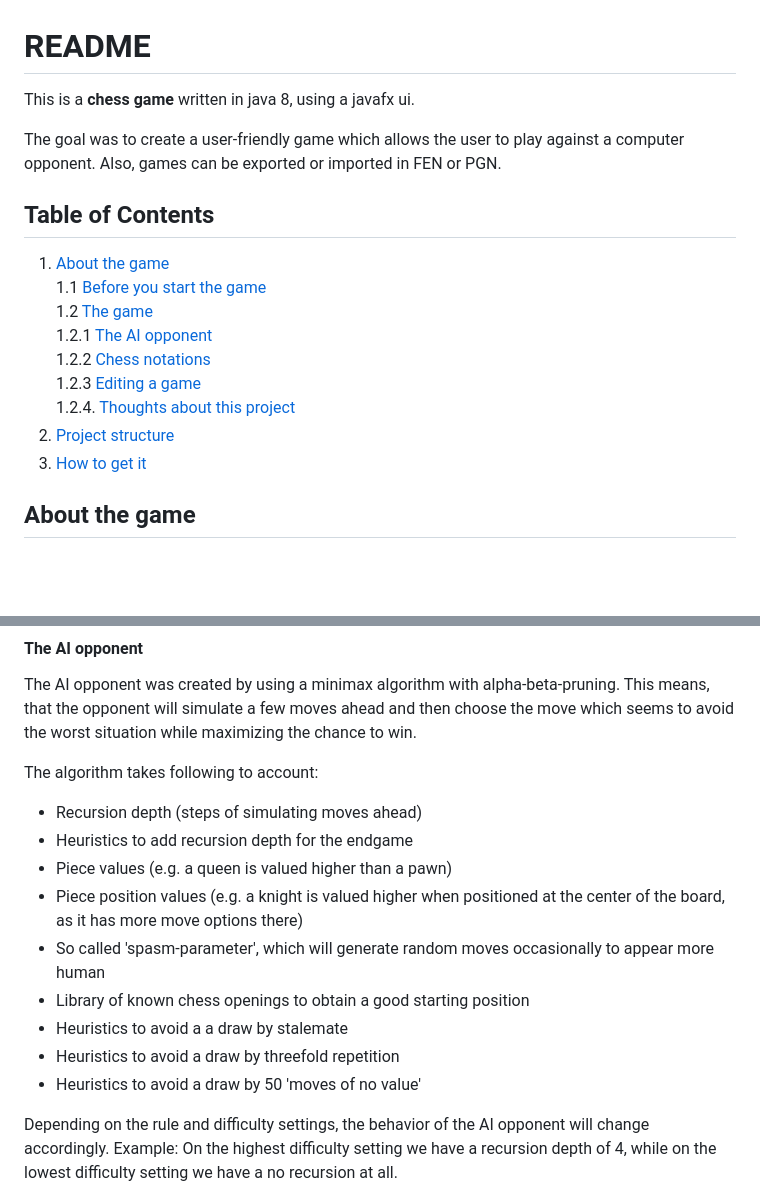
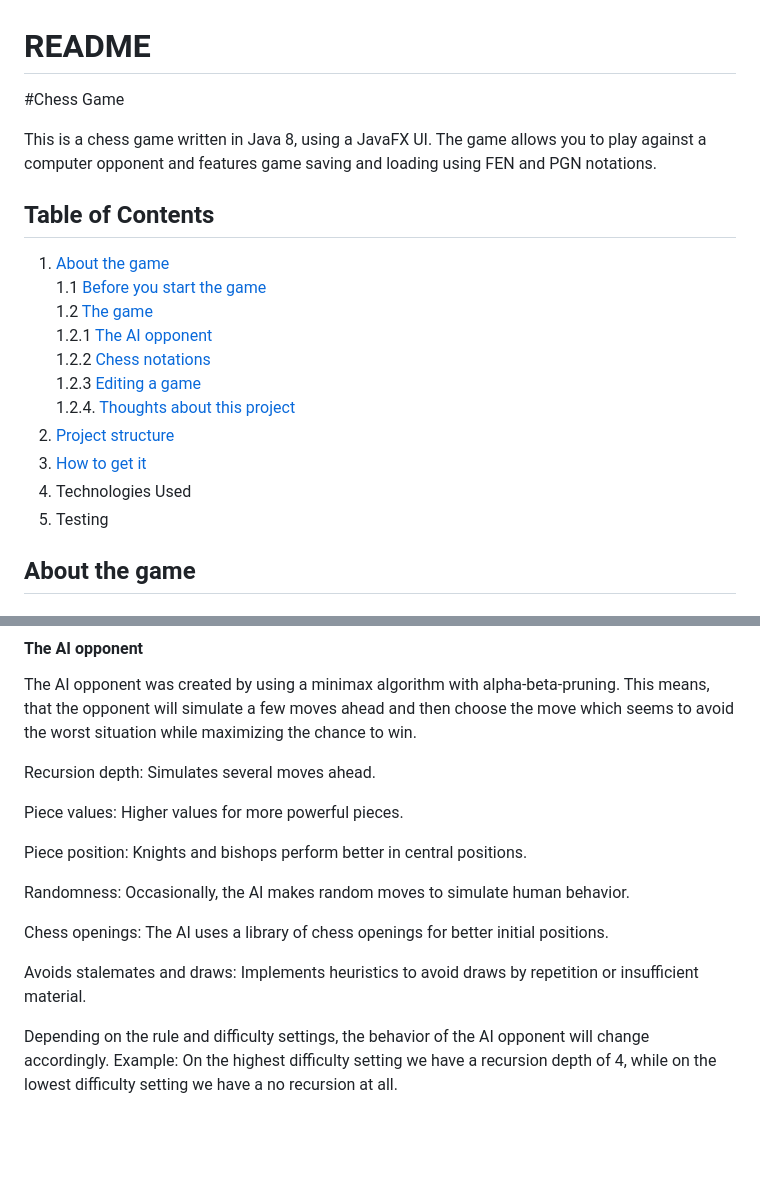
Before and after one commit to SoaibAkhtar321/Chess-Master, a Markdown page: README.md, 2 parts joined by grey strips. Rendered like a GitHub page; blank space fills up the shorter version.

```diff
--- a/README.md
+++ b/README.md
@@ -1,9 +1,11 @@
 # README
 
-This is a __chess game__ written in java 8, using a javafx ui.
+#Chess Game
 
-The goal was to create a user-friendly game which allows the user to play against a computer opponent.
-Also, games can be exported or imported in FEN or PGN.
+This is a chess game written in Java 8, using a JavaFX UI. The game allows you to play against a computer opponent
+and features game saving and loading using FEN and PGN notations.
+
+
 
 ## Table of Contents
 1. [About the game](#about-the-game)
@@ -15,6 +17,10 @@ Also, games can be exported or imported in FEN or PGN.
 		1.2.4. [Thoughts about this project](#thoughts-about-this-project)
 2. [Project structure](#project-structure)
 3. [How to get it](#how-to-get-it)
+4.  Technologies Used
+5. Testing
+
+
 
 ## About the game
 ### Before you start the game
@@ -35,16 +41,18 @@ The game can be played by clicking or by using drag&drop. For more information a
 #### The AI opponent
 The AI opponent was created by using a minimax algorithm with alpha-beta-pruning. This means, that the opponent will simulate a few moves ahead and then choose the move which seems to avoid the worst situation while maximizing the chance to win.
 
-The algorithm takes following to account:
-* Recursion depth (steps of simulating moves ahead)
-* Heuristics to add recursion depth for the endgame
-* Piece values (e.g. a queen is valued higher than a pawn)
-* Piece position values (e.g. a knight is valued higher when positioned at the center of the board, as it has more move options there)
-* So called 'spasm-parameter', which will generate random moves occasionally to appear more human
-* Library of known chess openings to obtain a good starting position
-* Heuristics to avoid a a draw by stalemate
-* Heuristics to avoid a draw by threefold repetition
-* Heuristics to avoid a draw by 50 'moves of no value'
+Recursion depth: Simulates several moves ahead.
+
+Piece values: Higher values for more powerful pieces.
+
+Piece position: Knights and bishops perform better in central positions.
+
+Randomness: Occasionally, the AI makes random moves to simulate human behavior.
+
+Chess openings: The AI uses a library of chess openings for better initial positions.
+
+Avoids stalemates and draws: Implements heuristics to avoid draws by repetition or insufficient material.
+
 
 Depending on the rule and difficulty settings, the behavior of the AI opponent will change accordingly.
 Example: On the highest difficulty setting we have a recursion depth of 4, while on the lowest difficulty setting we have a no recursion at all.
```
Also changed, not shown: other parts of README.md (+88 -3 lines).
